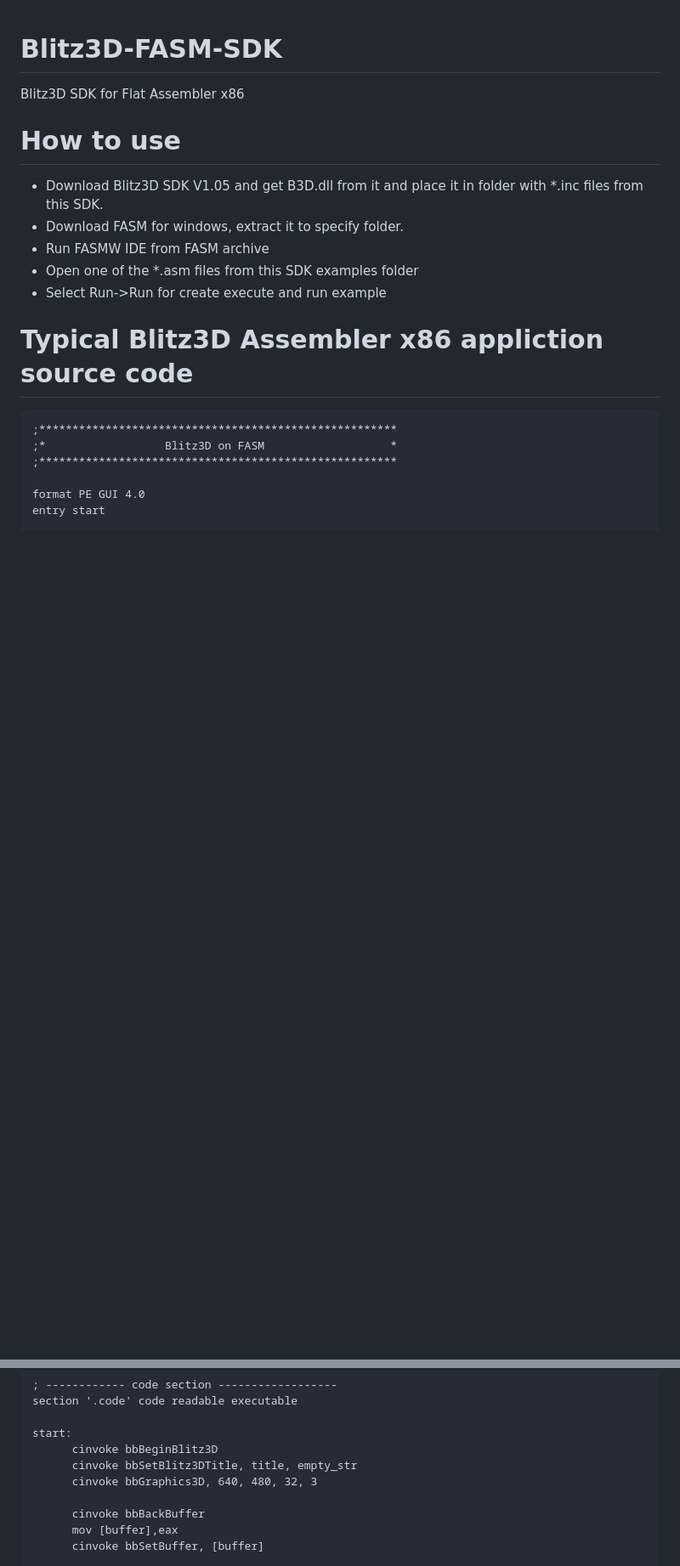
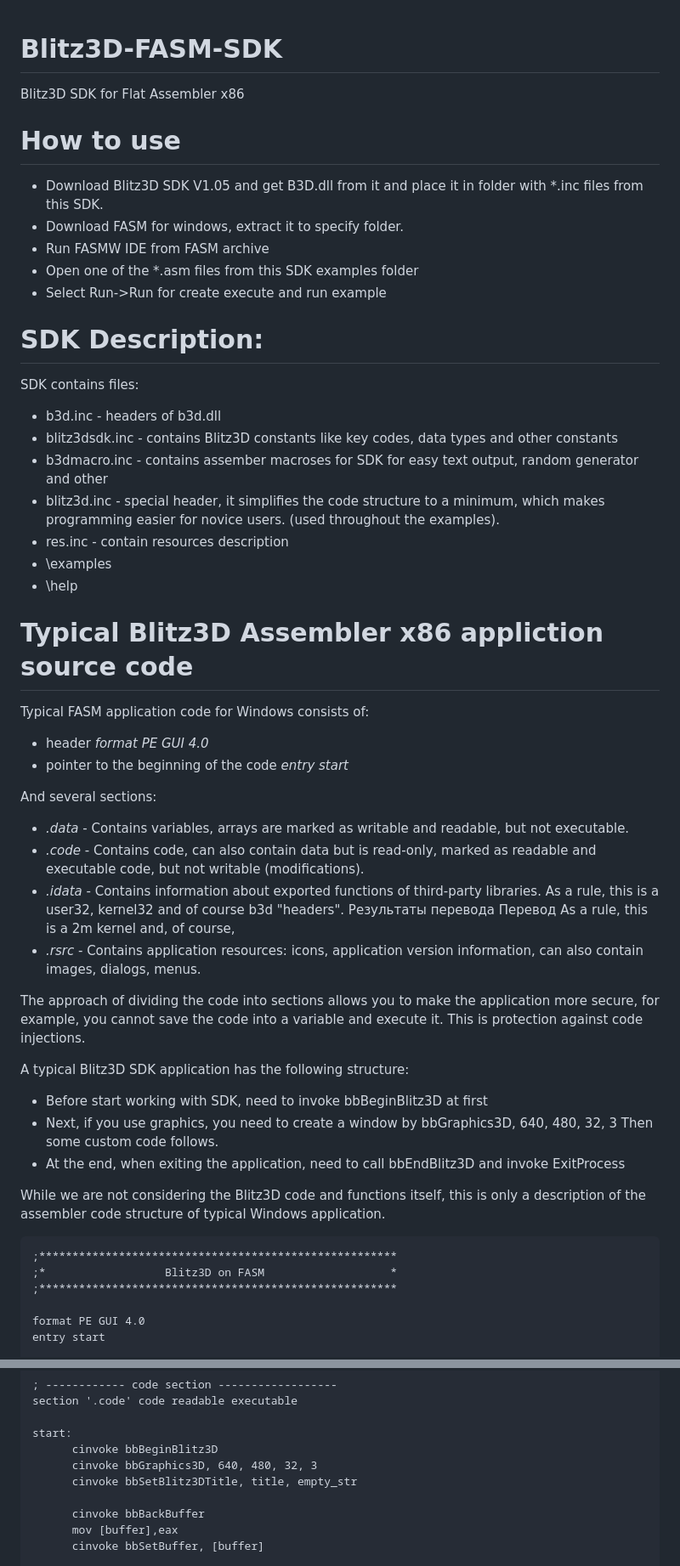
Before and after one commit to Blitz3DFASM/Blitz3DFASMSDK, a Markdown page: README.md, 2 parts joined by grey strips. Shown at 85% size. Rendered like a GitHub page; blank space fills up the shorter version.

```diff
--- a/README.md
+++ b/README.md
@@ -1,16 +1,50 @@
 # Blitz3D-FASM-SDK
+
 Blitz3D SDK for Flat Assembler x86
 
 # How to use
+
 * Download Blitz3D SDK V1.05 and get B3D.dll from it and place it in folder with *.inc files from this SDK.
 * Download FASM for windows, extract it to specify folder.
 * Run FASMW IDE from FASM archive
 * Open one of the *.asm files from this SDK examples folder
 * Select Run->Run for create execute and run example
 
+# SDK Description:
+
+SDK contains files:
+
+* b3d.inc - headers of b3d.dll
+* blitz3dsdk.inc - contains Blitz3D constants like key codes, data types and other constants
+* b3dmacro.inc - contains assember macroses for SDK for easy text output, random generator and other
+* blitz3d.inc - special header, it simplifies the code structure to a minimum, which makes programming easier for novice users. (used throughout the examples).
+* res.inc - contain resources description
+* \examples
+* \help
+
 # Typical Blitz3D Assembler x86 appliction source code
 
+Typical FASM application code for Windows consists of:
+* header *format PE GUI 4.0*
+* pointer to the beginning of the code *entry start*
 
+And several sections:
+* *.data* - Contains variables, arrays are marked as writable and readable, but not executable.
+* *.code* - Contains code, can also contain data but is read-only, marked as readable and executable code, but not writable (modifications).
+* *.idata* - Contains information about exported functions of third-party libraries. As a rule, this is a user32, kernel32 and of course b3d "headers".
+Результаты перевода
+Перевод
+As a rule, this is a 2m kernel and, of course,
+* *.rsrc* - Contains application resources: icons, application version information, can also contain images, dialogs, menus.
+
+The approach of dividing the code into sections allows you to make the application more secure, for example, you cannot save the code into a variable and execute it. This is protection against code injections.
+
+A typical Blitz3D SDK application has the following structure:
+* Before start working with SDK, need to invoke bbBeginBlitz3D at first
+* Next, if you use graphics, you need to create a window by bbGraphics3D, 640, 480, 32, 3 Then some custom code follows.
+* At the end, when exiting the application, need to call bbEndBlitz3D and invoke ExitProcess
+
+While we are not considering the Blitz3D code and functions itself, this is only a description of the assembler code structure of typical Windows application.
 
     ;******************************************************
     ;*                  Blitz3D on FASM                   *
@@ -43,8 +77,8 @@ Blitz3D SDK for Flat Assembler x86
 
     start:
           cinvoke bbBeginBlitz3D
+          cinvoke bbGraphics3D, 640, 480, 32, 3
           cinvoke bbSetBlitz3DTitle, title, empty_str
-          cinvoke bbGraphics3D, 640, 480, 32, 3
 
           cinvoke bbBackBuffer
           mov [buffer],eax
```
